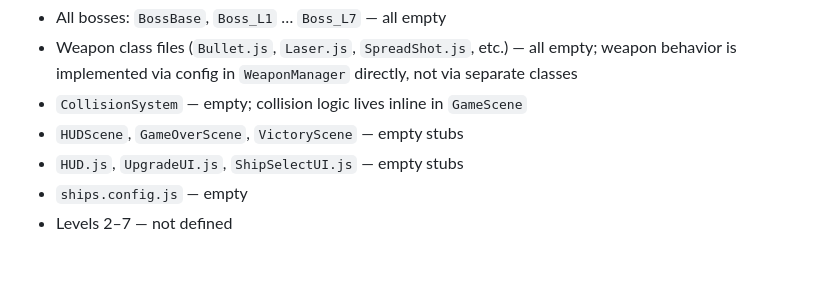
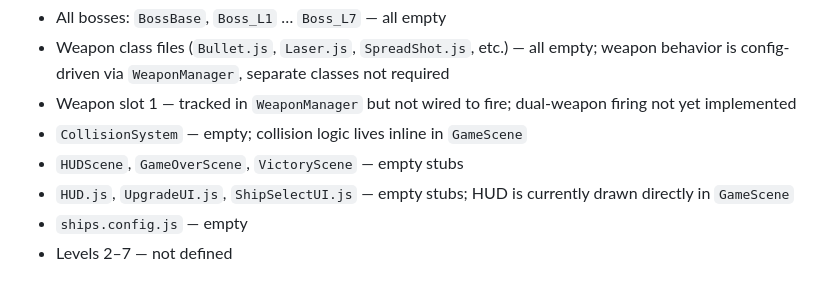
Before and after one commit to erbianchi/warp-nemesis, a Markdown page: CLAUDE.md, the part around one of its changes. Rendered like a GitHub page.

```diff
--- a/CLAUDE.md
+++ b/CLAUDE.md
@@ -434,8 +434,9 @@ Do not open `index.html` directly as `file://` — ES modules require HTTP.
 - All bosses: `BossBase`, `Boss_L1` … `Boss_L7` — all empty
-- Weapon class files (`Bullet.js`, `Laser.js`, `SpreadShot.js`, etc.) — all empty; weapon behavior is implemented via config in `WeaponManager` directly, not via separate classes
+- Weapon class files (`Bullet.js`, `Laser.js`, `SpreadShot.js`, etc.) — all empty; weapon behavior is config-driven via `WeaponManager`, separate classes not required
+- Weapon slot 1 — tracked in `WeaponManager` but not wired to fire; dual-weapon firing not yet implemented
 - `CollisionSystem` — empty; collision logic lives inline in `GameScene`
 - `HUDScene`, `GameOverScene`, `VictoryScene` — empty stubs
-- `HUD.js`, `UpgradeUI.js`, `ShipSelectUI.js` — empty stubs
+- `HUD.js`, `UpgradeUI.js`, `ShipSelectUI.js` — empty stubs; HUD is currently drawn directly in `GameScene`
 - `ships.config.js` — empty
 - Levels 2–7 — not defined
 
```
Also changed, not shown: other parts of CLAUDE.md (+17 -17 lines).
